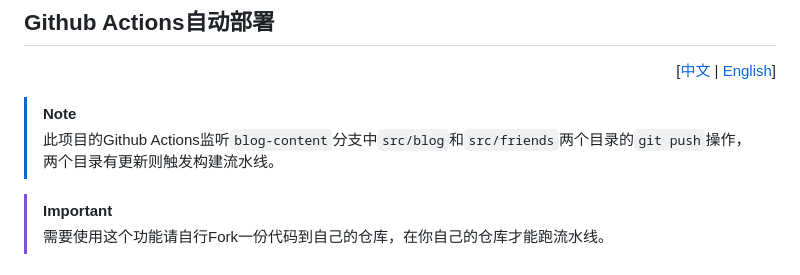
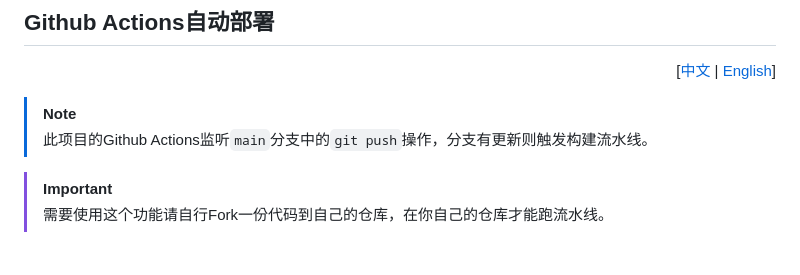
Before and after one commit to ClovertaTheTrilobita/astro-blog-template, a Markdown page: docs/GithubActions.md, the part around the change. Drawn GitHub-style.

Commit message:
Update GitHub Actions trigger branch from 'blog-content' to 'main'

```diff
--- a/docs/GithubActions.md
+++ b/docs/GithubActions.md
@@ -4,7 +4,7 @@
 
 > [!NOTE]
 >
-> 此项目的Github Actions监听`blog-content`分支中`src/blog`和`src/friends`两个目录的`git push`操作，两个目录有更新则触发构建流水线。
+> 此项目的Github Actions监听`main`分支中的`git push`操作，分支有更新则触发构建流水线。
 
 > [!IMPORTANT]
 >
```
